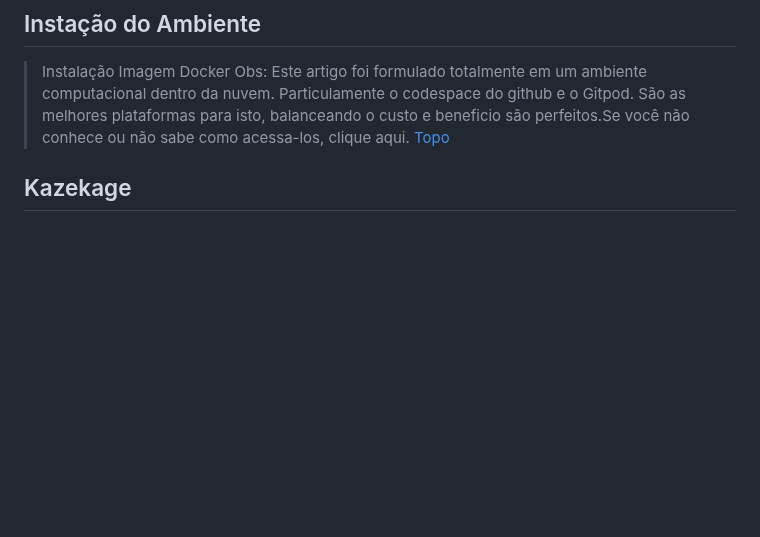
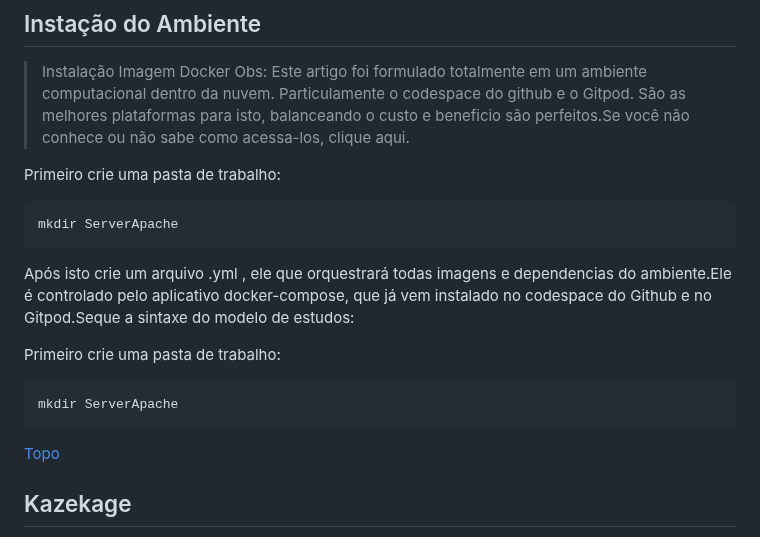
Before and after one commit to joseivangeraldo/html_css, a Markdown page: README.md, the part around the change. GitHub-like rendering; blank space fills up the shorter version.

````diff
--- a/README.md
+++ b/README.md
@@ -10,6 +10,18 @@
 ## Instação do Ambiente
 > Instalação Imagem Docker
 Obs: Este artigo foi formulado totalmente em um ambiente computacional dentro da nuvem. Particulamente o codespace do github e o Gitpod. São as melhores plataformas para isto, balanceando o custo e beneficio são perfeitos.Se você não conhece ou não sabe como acessa-los, clique aqui.
+
+Primeiro crie uma pasta de trabalho:
+```
+mkdir ServerApache
+```
+
+Após isto crie um arquivo .yml , ele que orquestrará todas imagens e dependencias do ambiente.Ele é controlado pelo aplicativo docker-compose, que já vem instalado no codespace do Github e no Gitpod.Seque a sintaxe do modelo de estudos:
+
+Primeiro crie uma pasta de trabalho:
+```
+mkdir ServerApache
+```
 [Topo](#ancora)
 <a id="ancora2"></a>
 ## Kazekage
````
